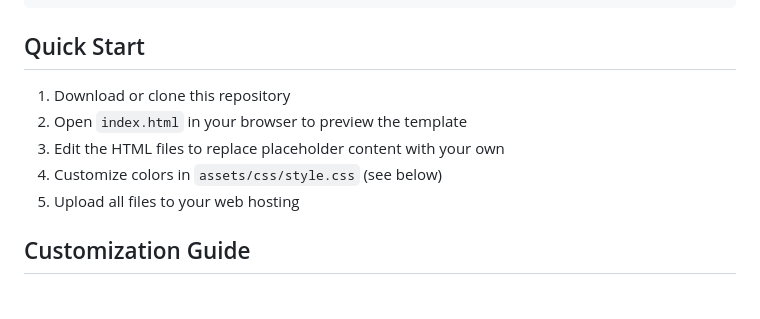
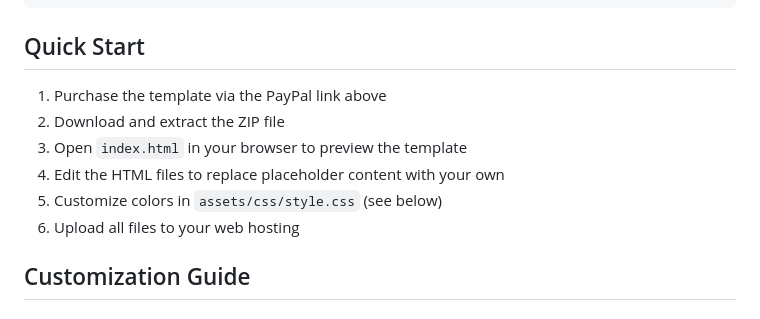
Before and after one commit to huagprog/nexapro-template, a Markdown page: README.md, the part around the change. Drawn GitHub-style.

Commit message:
Update README with PayPal link and fix Quick Start

```diff
--- a/README.md
+++ b/README.md
@@ -45,11 +45,12 @@ enterprise-template/
 
 ## Quick Start
 
-1. Download or clone this repository
-2. Open `index.html` in your browser to preview the template
-3. Edit the HTML files to replace placeholder content with your own
-4. Customize colors in `assets/css/style.css` (see below)
-5. Upload all files to your web hosting
+1. Purchase the template via the PayPal link above
+2. Download and extract the ZIP file
+3. Open `index.html` in your browser to preview the template
+4. Edit the HTML files to replace placeholder content with your own
+5. Customize colors in `assets/css/style.css` (see below)
+6. Upload all files to your web hosting
 
 ## Customization Guide
 
```
